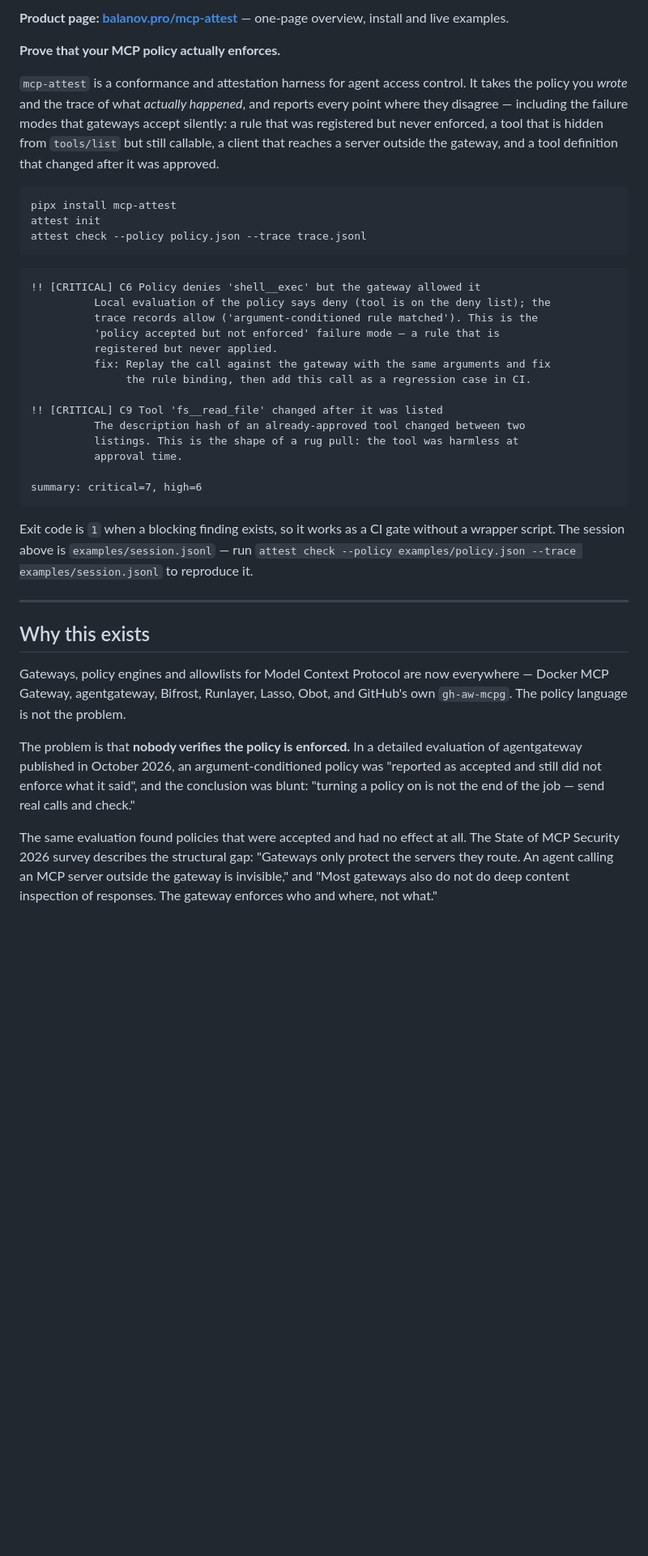
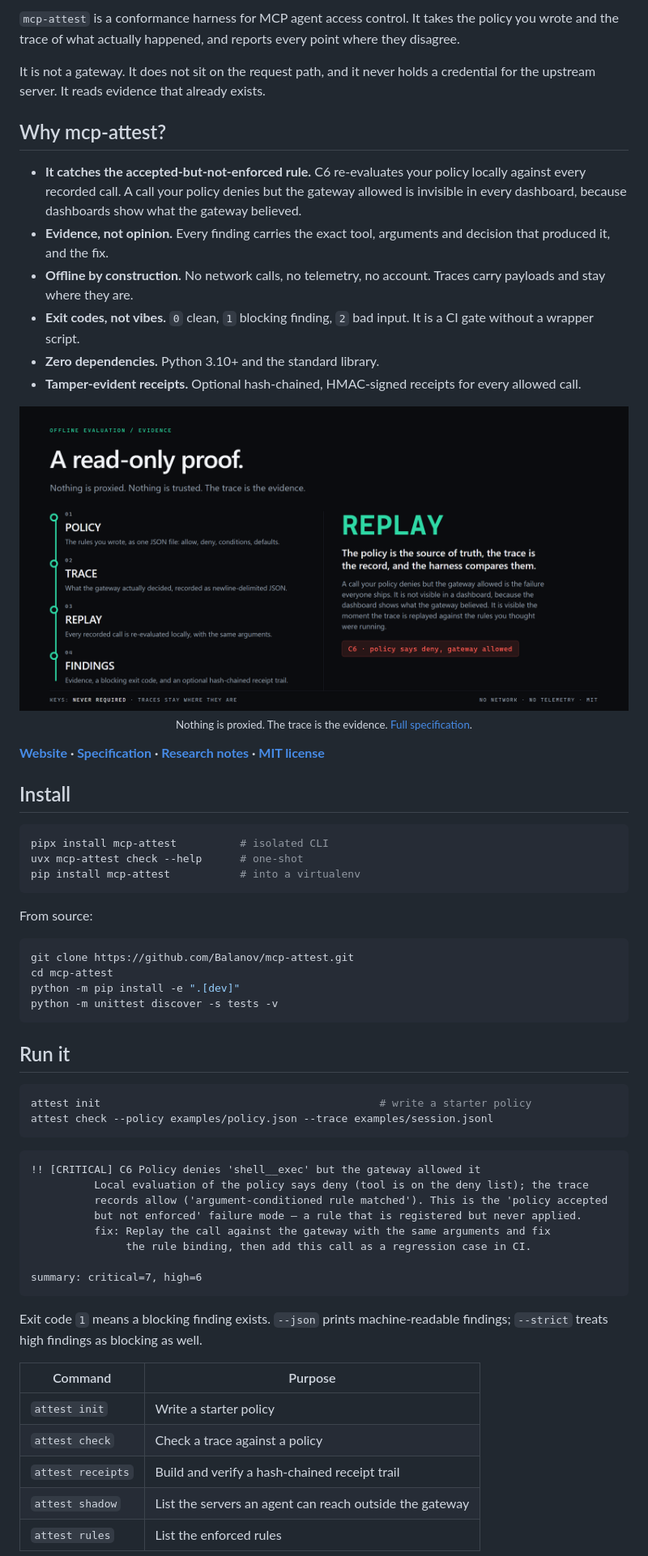
Before and after one commit to Balanov/mcp-attest, a Markdown page: README.md, the part around one of its changes. Shown at 81% size. GitHub-like rendering; pictures changed too: docs/readme/architecture.png (added); blank space fills up the shorter version.

Commit message:
Release 0.1.3: rebuild the README, add the visuals and the Russian version

````diff
--- a/README.md
+++ b/README.md
@@ -7,62 +27,66 @@
 
-**Product page: [balanov.pro/mcp-attest](https://balanov.pro/mcp-attest/)** —
-one-page overview, install and live examples.
+`mcp-attest` is a conformance harness for MCP agent access control. It takes the policy you wrote and the trace of what actually happened, and reports every point where they disagree.
 
-**Prove that your MCP policy actually enforces.**
+It is not a gateway. It does not sit on the request path, and it never holds a credential for the upstream server. It reads evidence that already exists.
 
-`mcp-attest` is a conformance and attestation harness for agent access control.
-It takes the policy you *wrote* and the trace of what *actually happened*, and
-reports every point where they disagree — including the failure modes that
-gateways accept silently: a rule that was registered but never enforced, a
-tool that is hidden from `tools/list` but still callable, a client that reaches
-a server outside the gateway, and a tool definition that changed after it was
-approved.
+## Why mcp-attest?
 
-```bash
-pipx install mcp-attest
-attest init
-attest check --policy policy.json --trace trace.jsonl
+- **It catches the accepted-but-not-enforced rule.** C6 re-evaluates your policy locally against every recorded call. A call your policy denies but the gateway allowed is invisible in every dashboard, because dashboards show what the gateway believed.
+- **Evidence, not opinion.** Every finding carries the exact tool, arguments and decision that produced it, and the fix.
+- **Offline by construction.** No network calls, no telemetry, no account. Traces carry payloads and stay where they are.
+- **Exit codes, not vibes.** `0` clean, `1` blocking finding, `2` bad input. It is a CI gate without a wrapper script.
+- **Zero dependencies.** Python 3.10+ and the standard library.
+- **Tamper-evident receipts.** Optional hash-chained, HMAC-signed receipts for every allowed call.
+
+<div align="center">
+  <img src="docs/readme/architecture.png" alt="mcp-attest flow: the policy and the trace are replayed locally and compared, producing findings, an exit code and a receipt chain" width="100%">
+  <p><sub>Nothing is proxied. The trace is the evidence. <a href="SPEC.md">Full specification</a>.</sub>
+</div>
+
+**[Website](https://balanov.pro/mcp-attest/) · [Specification](SPEC.md) · [Research notes](docs/RESEARCH.md) · [MIT license](LICENSE)**
+
+## Install
+
+```sh
+pipx install mcp-attest          # isolated CLI
+uvx mcp-attest check --help      # one-shot
+pip install mcp-attest           # into a virtualenv
 ```
 
+From source:
+
+```sh
+git clone https://github.com/Balanov/mcp-attest.git
+cd mcp-attest
+python -m pip install -e ".[dev]"
+python -m unittest discover -s tests -v
 ```
+
+## Run it
+
+```sh
+attest init                                            # write a starter policy
+attest check --policy examples/policy.json --trace examples/session.jsonl
+```
+
+```text
 !! [CRITICAL] C6 Policy denies 'shell__exec' but the gateway allowed it
-          Local evaluation of the policy says deny (tool is on the deny list); the
-          trace records allow ('argument-conditioned rule matched'). This is the
-          'policy accepted but not enforced' failure mode — a rule that is
-          registered but never applied.
+          Local evaluation of the policy says deny (tool is on the deny list); the trace
+          records allow ('argument-conditioned rule matched'). This is the 'policy accepted
+          but not enforced' failure mode — a rule that is registered but never applied.
           fix: Replay the call against the gateway with the same arguments and fix
                the rule binding, then add this call as a regression case in CI.
-
-!! [CRITICAL] C9 Tool 'fs__read_file' changed after it was listed
-          The description hash of an already-approved tool changed between two
-          listings. This is the shape of a rug pull: the tool was harmless at
-          approval time.
 
 summary: critical=7, high=6
 ```
 
-Exit code is `1` when a blocking finding exists, so it works as a CI gate
-without a wrapper script. The session above is `examples/session.jsonl` — run
-`attest check --policy examples/policy.json --trace examples/session.jsonl` to
-reproduce it.
+Exit code `1` means a blocking finding exists. `--json` prints machine-readable findings; `--strict` treats high findings as blocking as well.
 
----
+| Command | Purpose |
+|---|---|
+| `attest init` | Write a starter policy |
+| `attest check` | Check a trace against a policy |
+| `attest receipts` | Build and verify a hash-chained receipt trail |
+| `attest shadow` | List the servers an agent can reach outside the gateway |
+| `attest rules` | List the enforced rules |
 
-## Why this exists
-
-Gateways, policy engines and allowlists for Model Context Protocol are now
-everywhere — Docker MCP Gateway, agentgateway, Bifrost, Runlayer, Lasso, Obot,
-and GitHub's own `gh-aw-mcpg`. The policy language is not the problem.
-
-The problem is that **nobody verifies the policy is enforced.** In a detailed
-evaluation of agentgateway published in October 2026, an argument-conditioned
-policy was "reported as accepted and still did not enforce what it said", and
-the conclusion was blunt: "turning a policy on is not the end of the job — send
-real calls and check."
-
-The same evaluation found policies that were accepted and had no effect at
-all. The State of MCP Security 2026 survey describes the structural gap:
-"Gateways only protect the servers they route. An agent calling an MCP server
-outside the gateway is invisible," and "Most gateways also do not do deep
-content inspection of responses. The gateway enforces who and where, not what."
-
````
Also changed, not shown: other parts of README.md (+58 -93 lines), CHANGELOG.md (+18 -0 lines), README_RU.md (added, +194 -0 lines), docs/RESEARCH.md (added, +76 -0 lines), docs/readme/demo.gif (added), docs/readme/hero.png (added), 2 other files.
